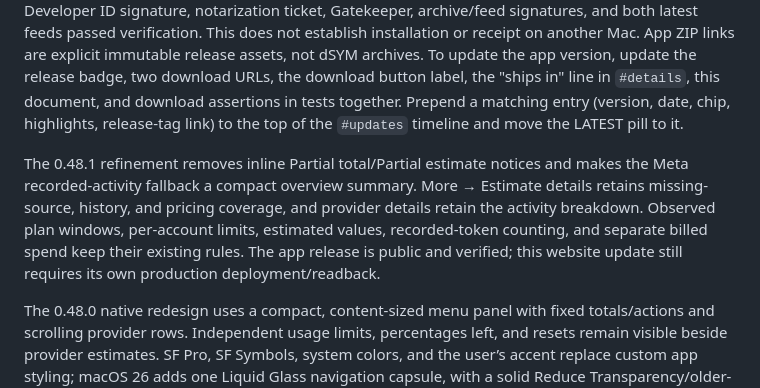
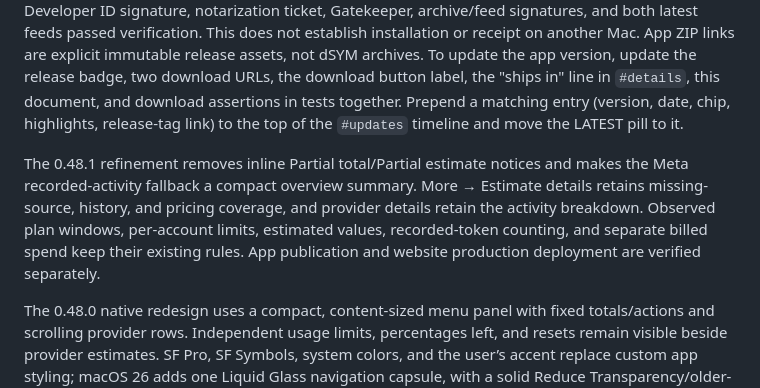
Before and after one commit to enzo-prism/midas-site, a Markdown page: README.md, the part around the change. GitHub-like rendering.

Commit message:
Clarify separate app and website verification

```diff
--- a/README.md
+++ b/README.md
@@ -36,7 +36,7 @@ Audience: heavy AI users who want to get the most out of their subscriptions and
 
 Download target: Midas 0.48.1 (build 127), tag `v0.48.1-midas.1`, Apple Silicon, macOS 14+, archive `Midas-0.48.1-macos-arm64.zip`. The public archive was verified on October 17, 2026 (published October 18 at 06:59:02 UTC): 28,153,829 bytes, SHA-256 `bca8b2fcd9f2b5c2bf00053504dd50aa997c10c7ae08827dfd006a4c867c4f84`. Anonymous download, Developer ID signature, notarization ticket, Gatekeeper, archive/feed signatures, and both latest feeds passed verification. This does not establish installation or receipt on another Mac. App ZIP links are explicit immutable release assets, not dSYM archives. To update the app version, update the release badge, two download URLs, the download button label, the "ships in" line in `#details`, this document, and download assertions in tests together. Prepend a matching entry (version, date, chip, highlights, release-tag link) to the top of the `#updates` timeline and move the LATEST pill to it.
 
-The 0.48.1 refinement removes inline Partial total/Partial estimate notices and makes the Meta recorded-activity fallback a compact overview summary. More → Estimate details retains missing-source, history, and pricing coverage, and provider details retain the activity breakdown. Observed plan windows, per-account limits, estimated values, recorded-token counting, and separate billed spend keep their existing rules. The app release is public and verified; this website update still requires its own production deployment/readback.
+The 0.48.1 refinement removes inline Partial total/Partial estimate notices and makes the Meta recorded-activity fallback a compact overview summary. More → Estimate details retains missing-source, history, and pricing coverage, and provider details retain the activity breakdown. Observed plan windows, per-account limits, estimated values, recorded-token counting, and separate billed spend keep their existing rules. App publication and website production deployment are verified separately.
 
 The 0.48.0 native redesign uses a compact, content-sized menu panel with fixed totals/actions and scrolling provider rows. Independent usage limits, percentages left, and resets remain visible beside provider estimates. SF Pro, SF Symbols, system colors, and the user’s accent replace custom app styling; macOS 26 adds one Liquid Glass navigation capsule, with a solid Reduce Transparency/older-system fallback. Usage and Settings use native sidebars, dates use a native menu, and coverage/sync details stay inside the panel with Back navigation. Recorded-token totals, separate billed spend, account boundaries, DGX Spark pricing coverage, and private sync retain their accounting rules. The website demo is illustrative; its web artwork is not a screenshot of the native app.
 
```
